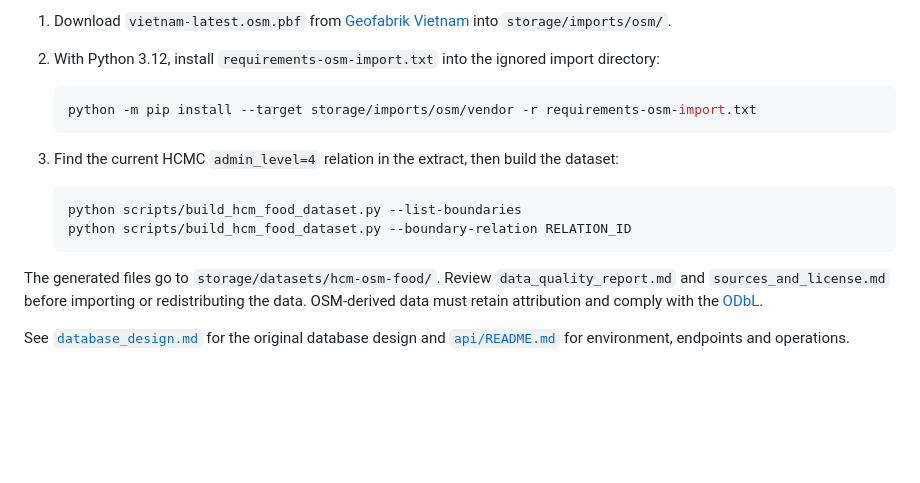
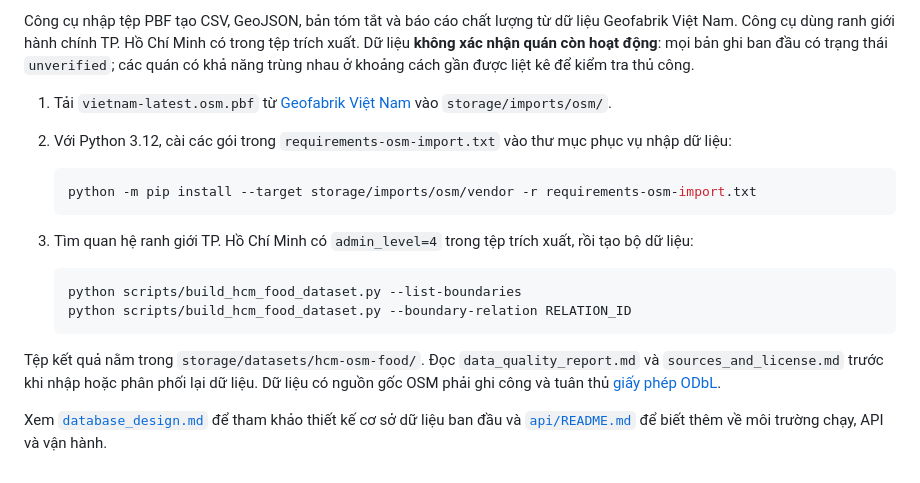
Before and after one commit to 52400255-dot/What2Eat, a Markdown page: README.md, the part around one of its changes. GitHub-like rendering; blank space fills up the shorter version.

Commit message:
docs: translate README to Vietnamese

````diff
--- a/README.md
+++ b/README.md
@@ -46,18 +46,20 @@ The PBF import tool creates source-linked CSV, GeoJSON, summaries and a quality
 
-1. Download `vietnam-latest.osm.pbf` from [Geofabrik Vietnam](https://download.geofabrik.de/asia/vietnam.html) into `storage/imports/osm/`.
-2. With Python 3.12, install `requirements-osm-import.txt` into the ignored import directory:
+Công cụ nhập tệp PBF tạo CSV, GeoJSON, bản tóm tắt và báo cáo chất lượng từ dữ liệu Geofabrik Việt Nam. Công cụ dùng ranh giới hành chính TP. Hồ Chí Minh có trong tệp trích xuất. Dữ liệu **không xác nhận quán còn hoạt động**: mọi bản ghi ban đầu có trạng thái `unverified`; các quán có khả năng trùng nhau ở khoảng cách gần được liệt kê để kiểm tra thủ công.
+
+1. Tải `vietnam-latest.osm.pbf` từ [Geofabrik Việt Nam](https://download.geofabrik.de/asia/vietnam.html) vào `storage/imports/osm/`.
+2. Với Python 3.12, cài các gói trong `requirements-osm-import.txt` vào thư mục phục vụ nhập dữ liệu:
 
    ```powershell
    python -m pip install --target storage/imports/osm/vendor -r requirements-osm-import.txt
    ```
 
-3. Find the current HCMC `admin_level=4` relation in the extract, then build the dataset:
+3. Tìm quan hệ ranh giới TP. Hồ Chí Minh có `admin_level=4` trong tệp trích xuất, rồi tạo bộ dữ liệu:
 
    ```powershell
    python scripts/build_hcm_food_dataset.py --list-boundaries
    python scripts/build_hcm_food_dataset.py --boundary-relation RELATION_ID
    ```
 
-The generated files go to `storage/datasets/hcm-osm-food/`. Review `data_quality_report.md` and `sources_and_license.md` before importing or redistributing the data. OSM-derived data must retain attribution and comply with the [ODbL](https://www.openstreetmap.org/copyright).
+Tệp kết quả nằm trong `storage/datasets/hcm-osm-food/`. Đọc `data_quality_report.md` và `sources_and_license.md` trước khi nhập hoặc phân phối lại dữ liệu. Dữ liệu có nguồn gốc OSM phải ghi công và tuân thủ [giấy phép ODbL](https://www.openstreetmap.org/copyright).
 
-See [`database_design.md`](database_design.md) for the original database design and [`api/README.md`](api/README.md) for environment, endpoints and operations.
+Xem [`database_design.md`](database_design.md) để tham khảo thiết kế cơ sở dữ liệu ban đầu và [`api/README.md`](api/README.md) để biết thêm về môi trường chạy, API và vận hành.
````
Also changed, not shown: other parts of README.md (+28 -28 lines).
